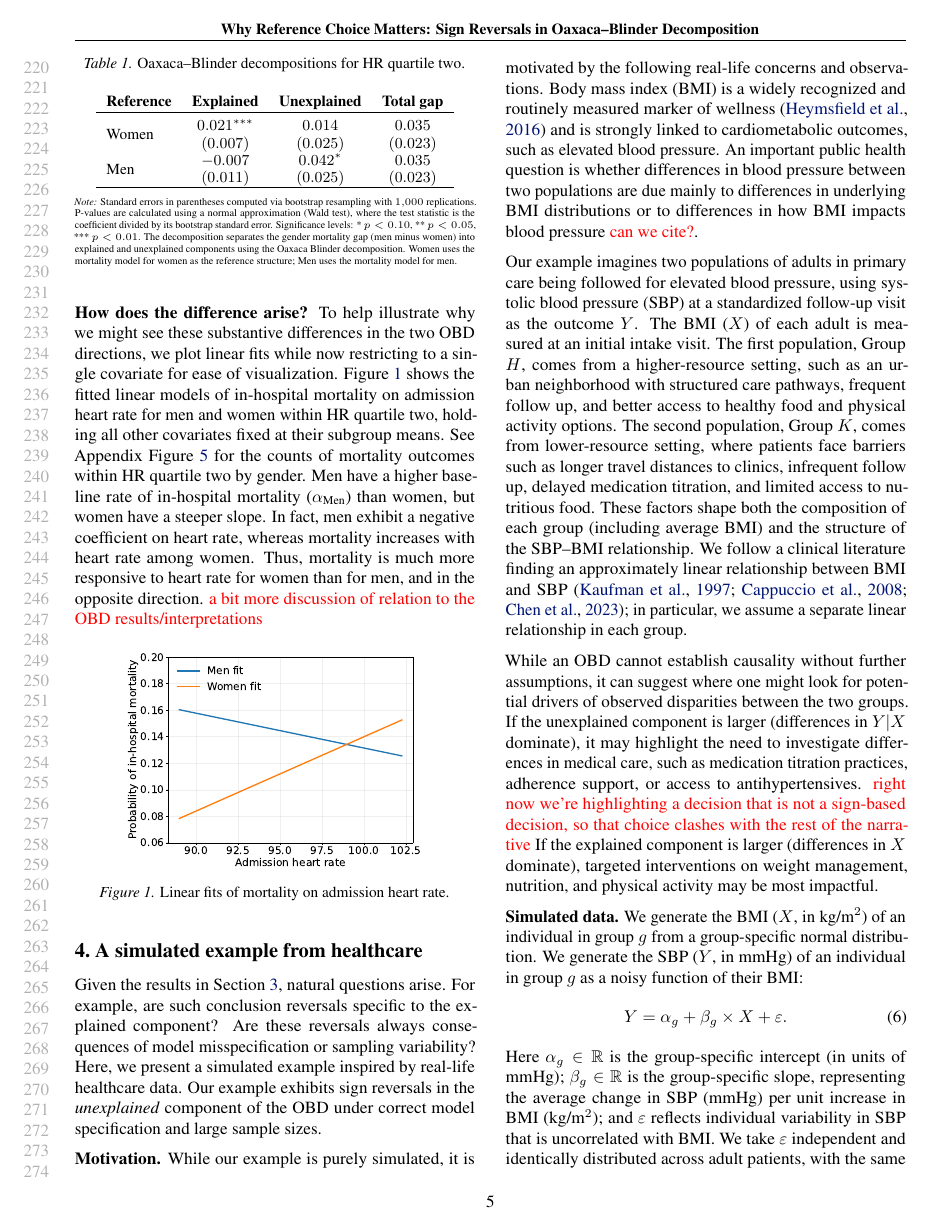
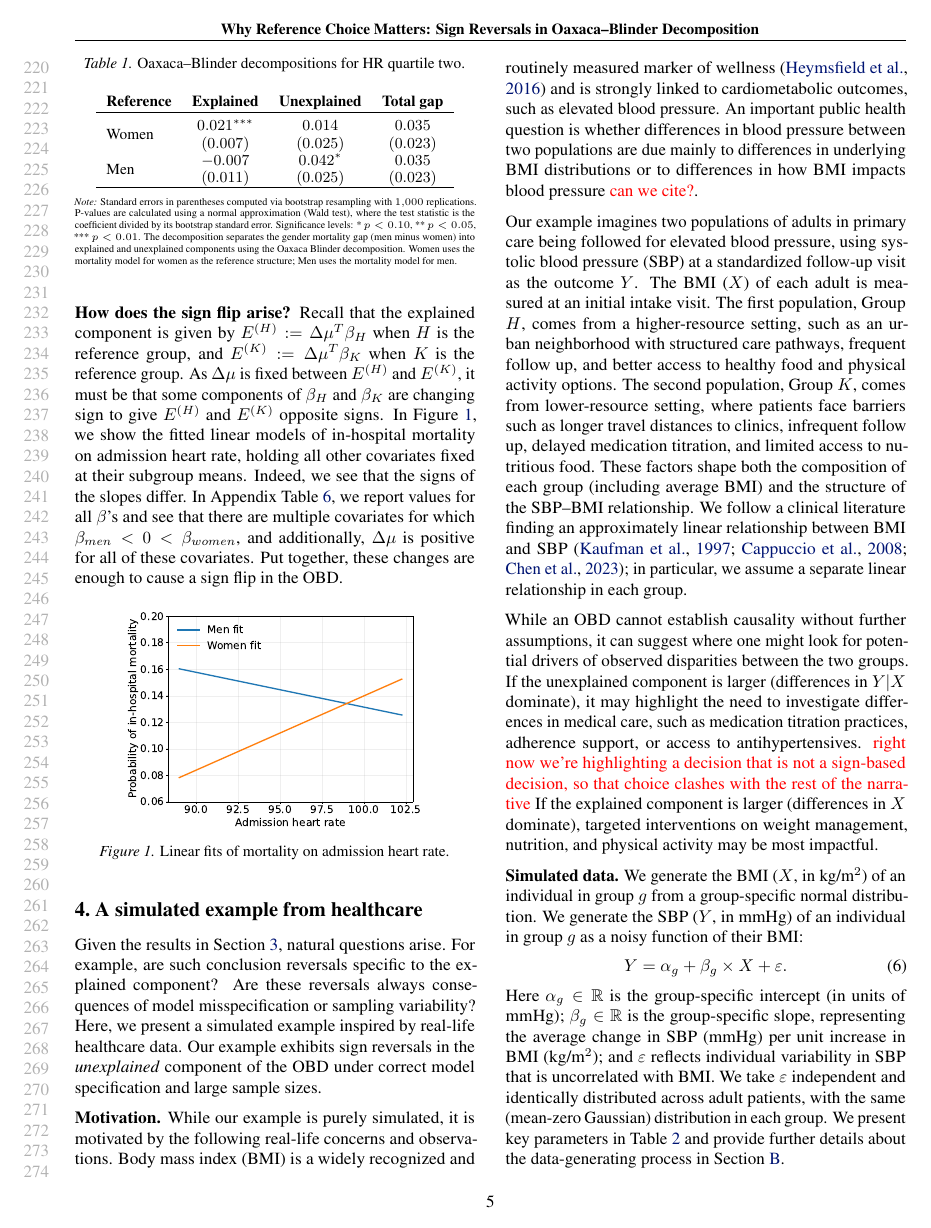
Before and after one commit to manuelquinteroc/OBD_AISTATS27, a LaTeX paper (OBD_signflip.tex, which reads Sections/03_real_healthcare_example.tex): page 5 of 19. Compiled offline with pdfLaTeX.

Commit message:
Edited paragraph of Section 3 explaining why the sign flip occurs

```diff
--- a/Sections/03_real_healthcare_example.tex
+++ b/Sections/03_real_healthcare_example.tex
@@ -47,9 +49,13 @@ Second, consider the case with men as the reference. The explained component is
     }
 \end{table}
 
-\textbf{How does the difference arise?}
-To help illustrate why we might see these substantive differences in the two OBD directions, we plot linear fits while now restricting to a single covariate for ease of visualization.
-\cref{fig:hr_quartile2} shows the fitted linear models of in-hospital mortality on admission heart rate for men and women within HR quartile two, holding all other covariates fixed at their subgroup means. See Appendix \cref{fig:hr_quartile2_hist} for the counts of mortality outcomes within HR quartile two by gender. Men have a higher baseline rate of in-hospital mortality ($\alpha_{\text{Men}}$) than women, but women have a steeper slope. In fact, men exhibit a negative coefficient on heart rate, whereas mortality increases with heart rate among women. Thus, mortality is much more responsive to heart rate for women than for men, and in the opposite direction. \textcolor{red}{a bit more discussion of relation to the OBD results/interpretations}
+\textbf{How does the sign flip arise?}
+Recall that the explained component is given by $\EHOB := \Delta\mu^T \beta_H$ when $H$ is the reference group, and $\EKOB := \Delta\mu^T \beta_K$ when $K$ is the reference group.
+As $\Delta\mu$ is fixed between $\EHOB$ and $\EKOB$, it must be that some components of $\beta_H$ and $\beta_K$ are changing sign to give $\EHOB$ and $\EKOB$ opposite signs.
+In \cref{fig:hr_quartile2}, we show the fitted linear models of in-hospital mortality on admission heart rate, holding all other covariates fixed at their subgroup means.
+Indeed, we see that the signs of the slopes differ.
+In Appendix \cref{tab:delta_mu_betas}, we report values for all $\beta$'s and see that there are multiple covariates for which $\beta_{men} < 0 < \beta_{women}$, and additionally, $\Delta\mu$ is positive for all of these covariates.
+Put together, these changes are enough to cause a sign flip in the OBD.
 
 \begin{figure}[h]
     \centerline{\includegraphics[width=0.75\linewidth]{Sections/Figures/hr_quartile2_mortality_lines.pdf}}
```
Also changed, not shown: Sections/03_real_healthcare_example.tex (10 more changed lines).
